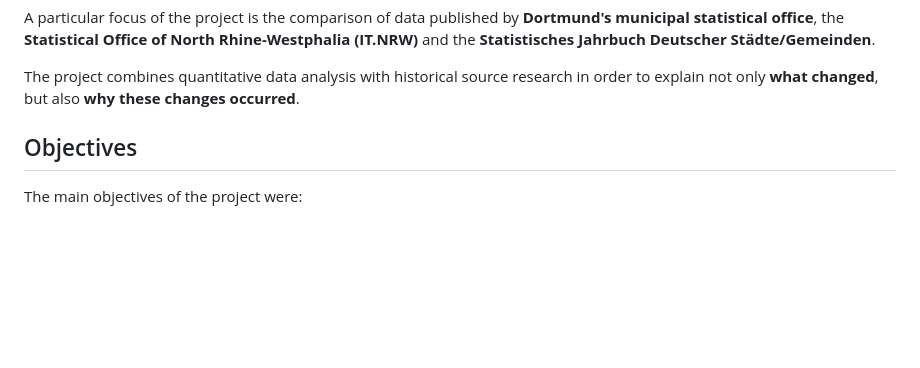
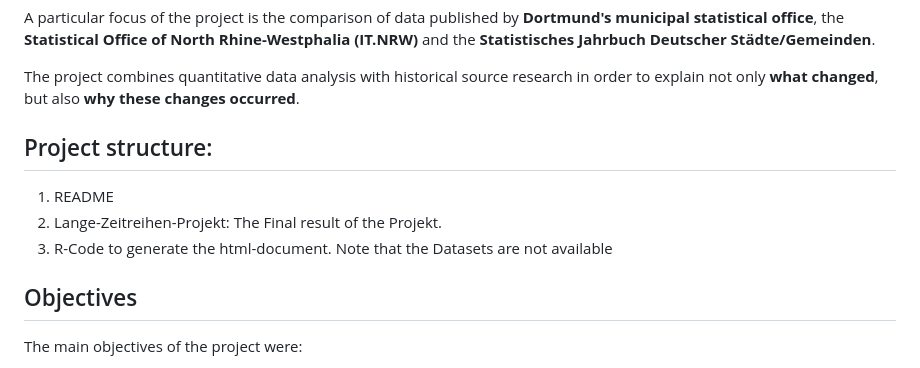
Before and after one commit to David-Nutz/Population-trends-in-Dortmund-during-the-20th-century, a Markdown page: README.md, the part around the change. Drawn GitHub-style; blank space fills up the shorter version.

Commit message:
Update README with project structure details
Added project structure section to README.

```diff
--- a/README.md
+++ b/README.md
@@ -15,6 +15,12 @@ The analysis focuses not only on changes in the total population, but also on th
 A particular focus of the project is the comparison of data published by **Dortmund's municipal statistical office**, the **Statistical Office of North Rhine-Westphalia (IT.NRW)** and the **Statistisches Jahrbuch Deutscher Städte/Gemeinden**.
 
 The project combines quantitative data analysis with historical source research in order to explain not only **what changed**, but also **why these changes occurred**.
+
+## Project structure:
+
+1. README
+2. Lange-Zeitreihen-Projekt: The Final result of the Projekt.
+3. R-Code to generate the html-document. Note that the Datasets are not available
 
 ## Objectives
 
```
